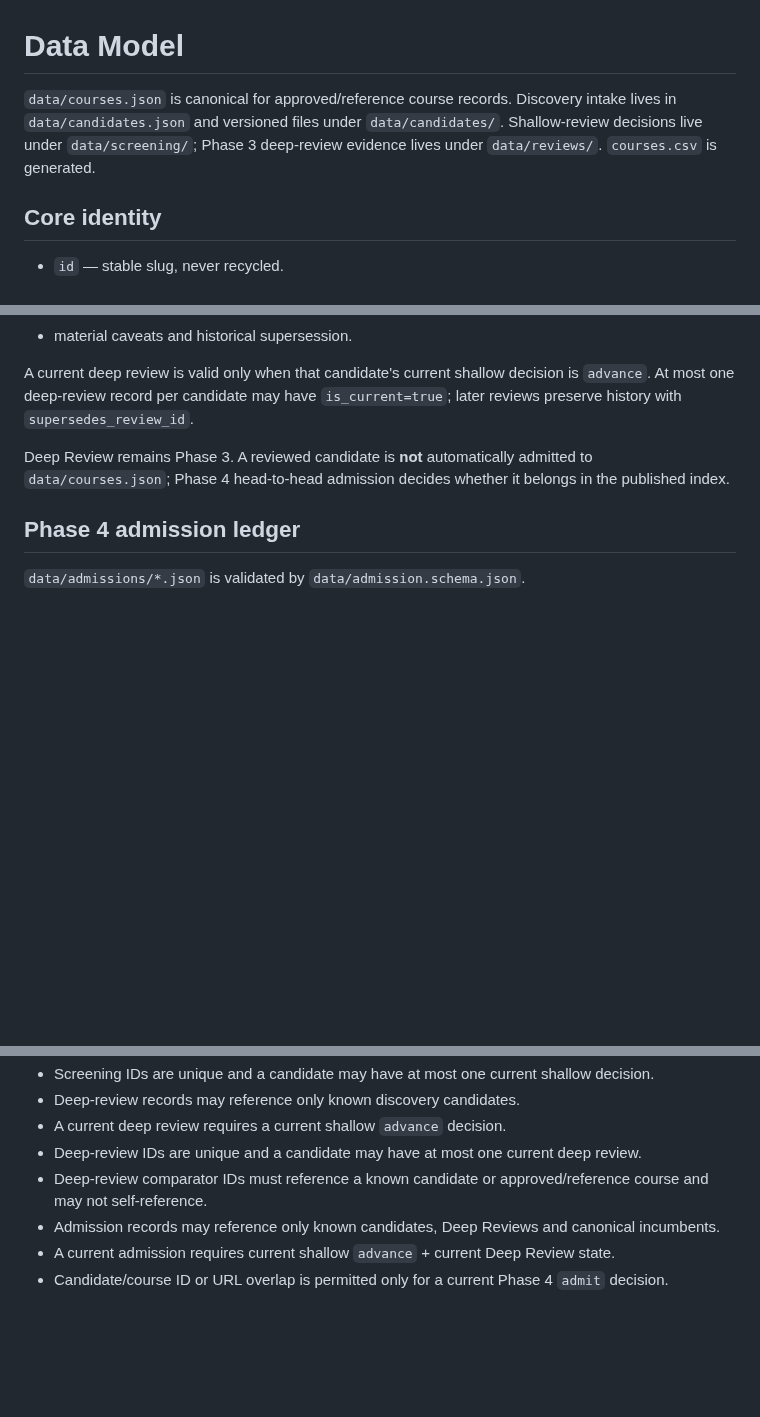
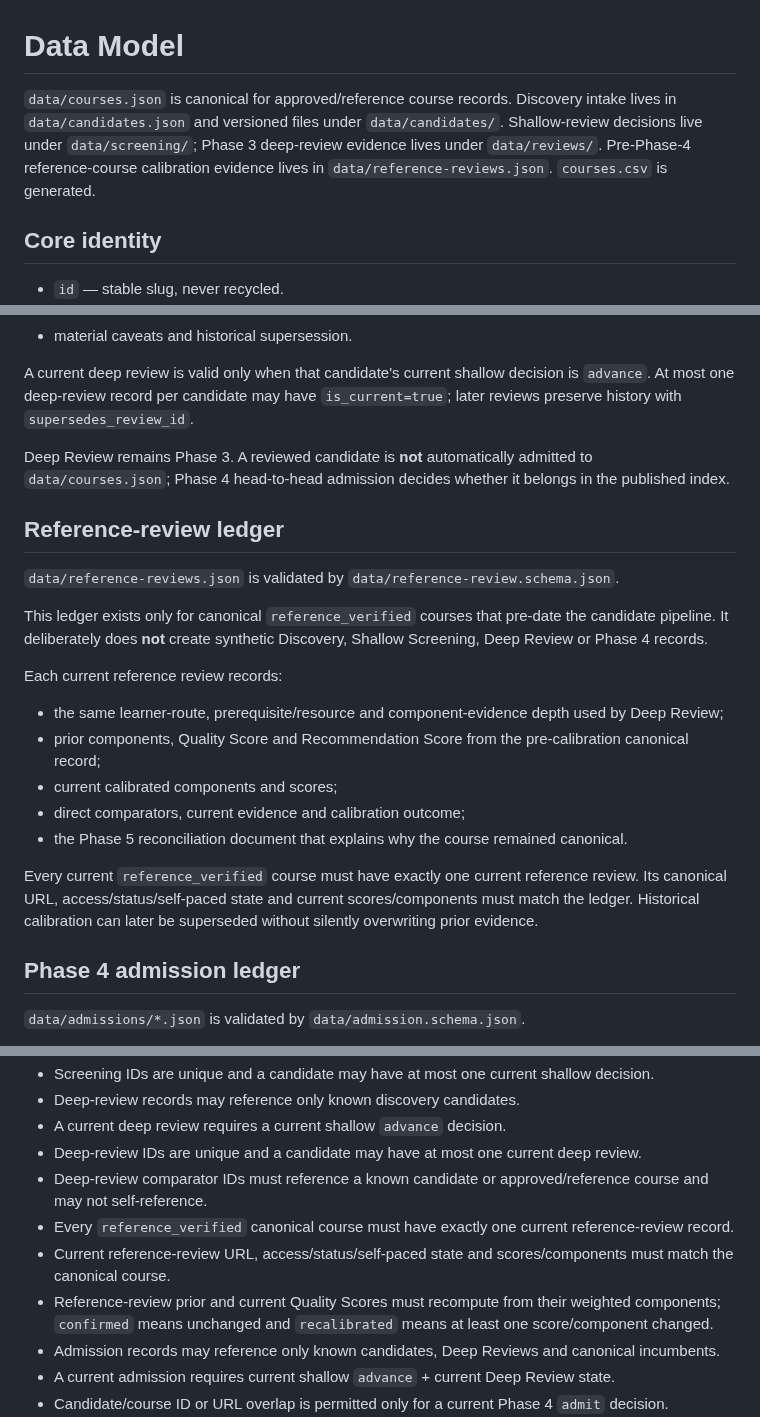
Before and after one commit to Blackspirits/open-learning-index, a Markdown page: docs/data-model.md, 3 parts joined by grey strips. Drawn GitHub-style; blank space fills up the shorter version.

Commit message:
docs: define reference review invariants

```diff
--- a/docs/data-model.md
+++ b/docs/data-model.md
@@ -1,6 +1,6 @@
 # Data Model
 
-`data/courses.json` is canonical for approved/reference course records. Discovery intake lives in `data/candidates.json` and versioned files under `data/candidates/`. Shallow-review decisions live under `data/screening/`; Phase 3 deep-review evidence lives under `data/reviews/`. `courses.csv` is generated.
+`data/courses.json` is canonical for approved/reference course records. Discovery intake lives in `data/candidates.json` and versioned files under `data/candidates/`. Shallow-review decisions live under `data/screening/`; Phase 3 deep-review evidence lives under `data/reviews/`. Pre-Phase-4 reference-course calibration evidence lives in `data/reference-reviews.json`. `courses.csv` is generated.
 
 ## Core identity
 
@@ -76,6 +76,22 @@ A current deep review is valid only when that candidate's current shallow decisi
 
 Deep Review remains Phase 3. A reviewed candidate is **not** automatically admitted to `data/courses.json`; Phase 4 head-to-head admission decides whether it belongs in the published index.
 
+## Reference-review ledger
+
+`data/reference-reviews.json` is validated by `data/reference-review.schema.json`.
+
+This ledger exists only for canonical `reference_verified` courses that pre-date the candidate pipeline. It deliberately does **not** create synthetic Discovery, Shallow Screening, Deep Review or Phase 4 records.
+
+Each current reference review records:
+
+- the same learner-route, prerequisite/resource and component-evidence depth used by Deep Review;
+- prior components, Quality Score and Recommendation Score from the pre-calibration canonical record;
+- current calibrated components and scores;
+- direct comparators, current evidence and calibration outcome;
+- the Phase 5 reconciliation document that explains why the course remained canonical.
+
+Every current `reference_verified` course must have exactly one current reference review. Its canonical URL, access/status/self-paced state and current scores/components must match the ledger. Historical calibration can later be superseded without silently overwriting prior evidence.
+
 ## Phase 4 admission ledger
 
 `data/admissions/*.json` is validated by `data/admission.schema.json`.
@@ -121,6 +137,9 @@ For deep-reviewed approved/finalist records:
 - A current deep review requires a current shallow `advance` decision.
 - Deep-review IDs are unique and a candidate may have at most one current deep review.
 - Deep-review comparator IDs must reference a known candidate or approved/reference course and may not self-reference.
+- Every `reference_verified` canonical course must have exactly one current reference-review record.
+- Current reference-review URL, access/status/self-paced state and scores/components must match the canonical course.
+- Reference-review prior and current Quality Scores must recompute from their weighted components; `confirmed` means unchanged and `recalibrated` means at least one score/component changed.
 - Admission records may reference only known candidates, Deep Reviews and canonical incumbents.
 - A current admission requires current shallow `advance` + current Deep Review state.
 - Candidate/course ID or URL overlap is permitted only for a current Phase 4 `admit` decision.
```
